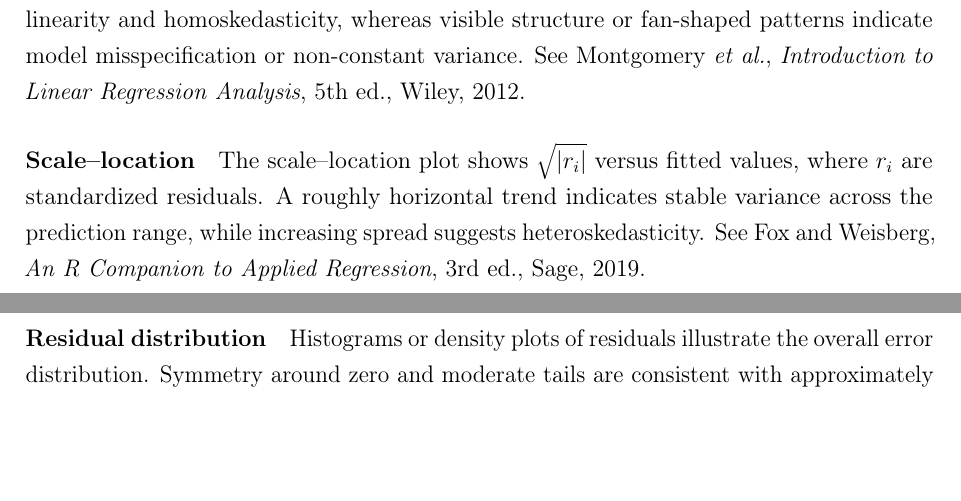
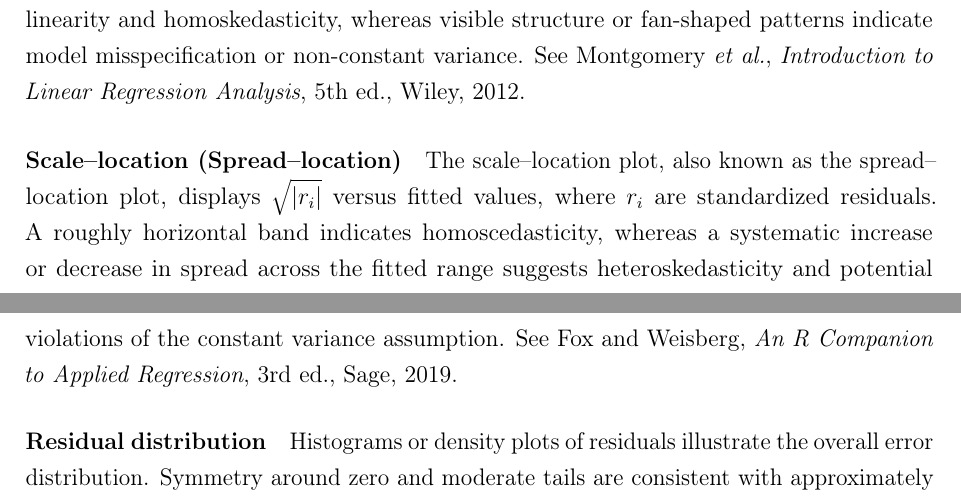
Before and after one commit to Jacksonalcazar/MLR-X, a LaTeX document (MLRX_manual.tex): two parts of pages 17 and 18 of 22 before the commit and two parts of pages 17 and 18 of 21 after it, joined at a grey line, cut so that both start at the same text, the shorter picture padded with empty space. Compiled offline with pdfLaTeX.

Commit message:
Add files via upload

```diff
--- a/MLRX_manual.tex
+++ b/MLRX_manual.tex
@@ -496,8 +496,8 @@ See Tropsha \emph{et~al.}, \emph{Best practices for QSAR model development, vali
 Residual plots display $e_i = y_i - \hat{y}_i$ as a function of predicted or observed values. A random scatter around zero supports the assumptions of linearity and homoskedasticity, whereas visible structure or fan-shaped patterns indicate model misspecification or non-constant variance.
 See Montgomery \emph{et~al.}, \emph{Introduction to Linear Regression Analysis}, 5th ed., Wiley, 2012.
 
-\paragraph{Scale--location}
-The scale--location plot shows $\sqrt{|r_i|}$ versus fitted values, where $r_i$ are standardized residuals. A roughly horizontal trend indicates stable variance across the prediction range, while increasing spread suggests heteroskedasticity.
+\paragraph{Scale--location (Spread--location)}
+The scale--location plot, also known as the spread--location plot, displays $\sqrt{|r_i|}$ versus fitted values, where $r_i$ are standardized residuals. A roughly horizontal band indicates homoscedasticity, whereas a systematic increase or decrease in spread across the fitted range suggests heteroskedasticity and potential violations of the constant variance assumption.
 See Fox and Weisberg, \emph{An R Companion to Applied Regression}, 3rd ed., Sage, 2019.
 
 \paragraph{Residual distribution}
```
Also changed, not shown: MLRX_manual.tex (1 more changed lines).
